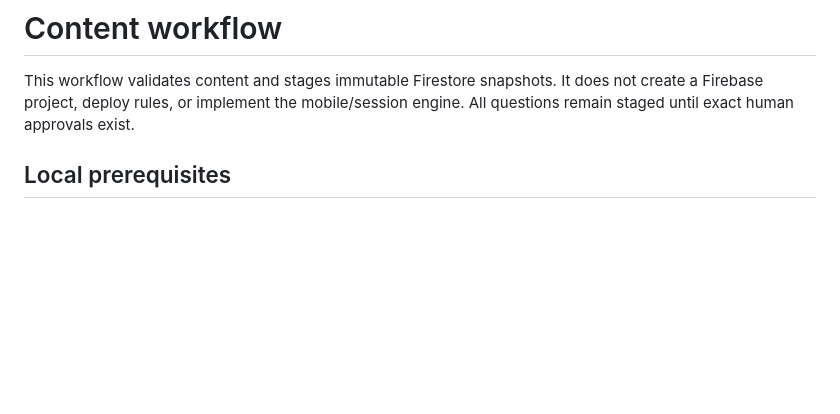
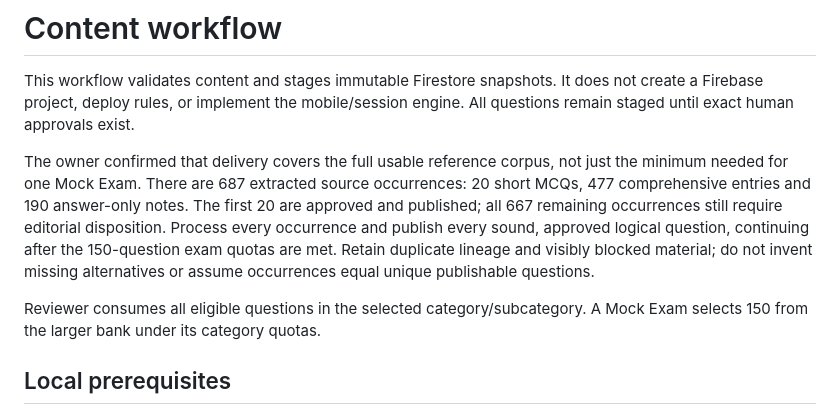
Before and after one commit to juliusbundalian/pnpe-exam-reviewer, a Markdown page: docs/content-workflow.md, the part around the change. Rendered like a GitHub page; blank space fills up the shorter version.

Commit message:
docs: clarify full reference question-bank scope

```diff
--- a/docs/content-workflow.md
+++ b/docs/content-workflow.md
@@ -3,6 +3,18 @@
 This workflow validates content and stages immutable Firestore snapshots. It
 does not create a Firebase project, deploy rules, or implement the mobile/session
 engine. All questions remain staged until exact human approvals exist.
+
+The owner confirmed that delivery covers the full usable reference corpus,
+not just the minimum needed for one Mock Exam. There are 687 extracted source
+occurrences: 20 short MCQs, 477 comprehensive entries and 190 answer-only notes.
+The first 20 are approved and published; all 667 remaining occurrences still
+require editorial disposition. Process every occurrence and publish every sound,
+approved logical question, continuing after the 150-question exam quotas are met.
+Retain duplicate lineage and visibly blocked material; do not invent missing
+alternatives or assume occurrences equal unique publishable questions.
+
+Reviewer consumes all eligible questions in the selected category/subcategory.
+A Mock Exam selects 150 from the larger bank under its category quotas.
 
 ## Local prerequisites
 
```
Also changed, not shown: 2 other files.
